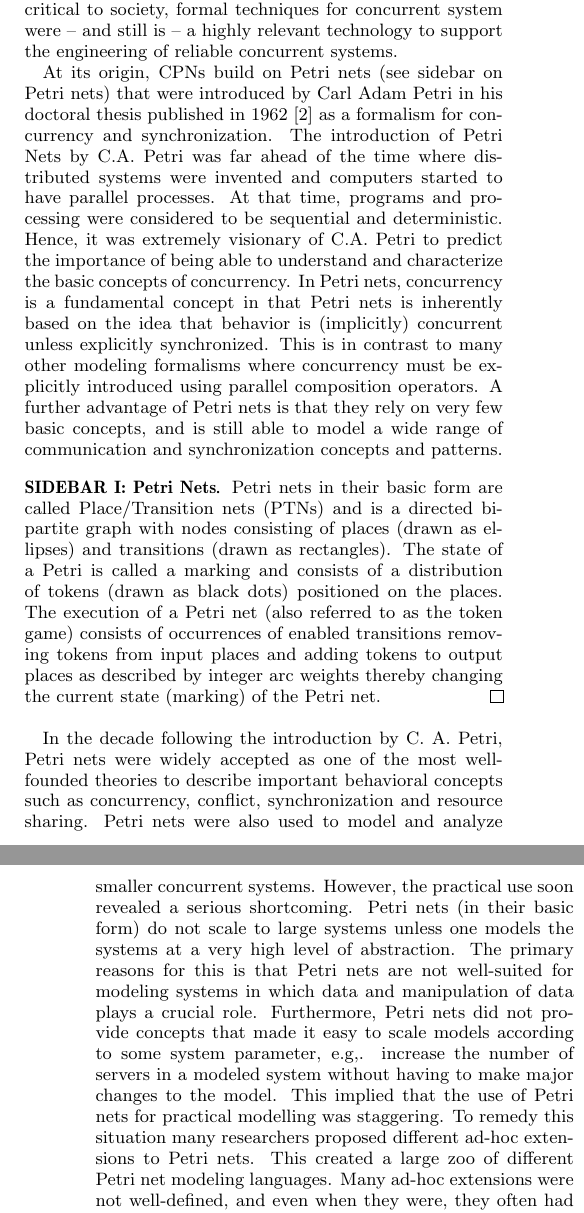
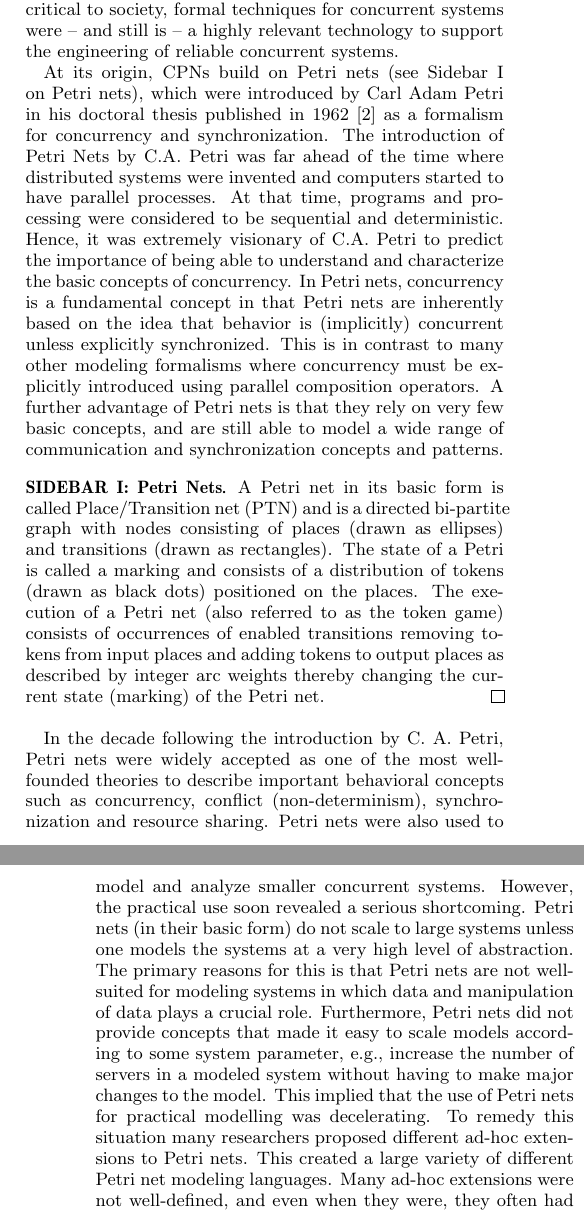
Before and after one commit to lmkr/cpnacm, a LaTeX paper (paper/main.tex, which reads paper/introduction.tex): two parts of the columns of pages 1 and 2 of 8, joined at a grey line, cut so that both start at the same text. Compiled offline with pdfLaTeX.

Commit message:
fixed the minor language issues from report

```diff
--- a/paper/introduction.tex
+++ b/paper/introduction.tex
@@ -22,14 +22,14 @@ to industrial systems. A main motivation behind the research into CPNs
 correct concurrent systems is a challenging task due to their complex
 behavior which may result in subtle bugs if not carefully designed. As
 concurrent systems are becoming still more pervasive and critical to
-society, formal techniques for concurrent system were -- and still is
+society, formal techniques for concurrent systems were -- and still is
 -- a highly relevant technology to support the engineering of reliable
 concurrent systems.
 
 % historical perspectic on development and roots
 
-At its origin, CPNs build on Petri nets (see sidebar on Petri nets)
-that were introduced by Carl Adam Petri in his doctoral thesis
+At its origin, CPNs build on Petri nets (see Sidebar~I on Petri nets),
+which were introduced by Carl Adam Petri in his doctoral thesis
 published in 1962 \cite{capetri:thesis} as a formalism for concurrency
 and synchronization. The introduction of Petri Nets by C.A. Petri was
 far ahead of the time where distributed systems were invented and
@@ -38,18 +38,18 @@ and processing were considered to be sequential and
 deterministic. Hence, it was extremely visionary of C.A. Petri to
 predict the importance of being able to understand and characterize
 the basic concepts of concurrency. In Petri nets, concurrency is a
-fundamental concept in that Petri nets is inherently based on the idea
+fundamental concept in that Petri nets are inherently based on the idea
 that behavior is (implicitly) concurrent unless explicitly
 synchronized. This is in contrast to many other modeling formalisms
 where concurrency must be explicitly introduced using parallel
 composition operators. A further advantage of Petri nets is that they
-rely on very few basic concepts, and is still able to model a wide
+rely on very few basic concepts, and are still able to model a wide
 range of communication and synchronization concepts and patterns.\\
 
 \vspace*{-1.5em}
 %\noindent\rule{\columnwidth}{0.2em}
 \paragraph*{\textsc{\textbf{SIDEBAR I: Petri Nets}}}
-Petri nets in their basic form are called Place/Transition nets (PTNs)
+A Petri net in its basic form is called Place/Transition net (PTN)
 and is a directed bi-partite graph with nodes consisting of places
 (drawn as ellipses) and transitions (drawn as rectangles). The state
 of a Petri is called a marking and consists of a distribution of
@@ -64,22 +64,23 @@ net.\hfill$\qed$ \\
 
 In the decade following the introduction by C.~A. Petri, Petri nets
 were widely accepted as one of the most well-founded theories to
-describe important behavioral concepts such as concurrency, conflict,
-synchronization and resource sharing. Petri nets were also used to
-model and analyze smaller concurrent systems. However, the practical
-use soon revealed a serious shortcoming. Petri nets (in their basic
-form) do not scale to large systems unless one models the systems at a
-very high level of abstraction. The primary reasons for this is that
-Petri nets are not well-suited for modeling systems in which data and
-manipulation of data plays a crucial role. Furthermore, Petri nets did
-not provide concepts that made it easy to scale models according to
-some system parameter, e.g,. increase the number of servers in a
-modeled system without having to make major changes to the model. This
-implied that the use of Petri nets for practical modelling was
-staggering. To remedy this situation many researchers proposed
-different ad-hoc extensions to Petri nets. This created a large zoo of
-different Petri net modeling languages. Many ad-hoc extensions were
-not well-defined, and even when they were, they often had fundamental
+describe important behavioral concepts such as concurrency, conflict
+(non-determinism), synchronization and resource sharing. Petri nets
+were also used to model and analyze smaller concurrent
+systems. However, the practical use soon revealed a serious
+shortcoming. Petri nets (in their basic form) do not scale to large
+systems unless one models the systems at a very high level of
+abstraction. The primary reasons for this is that Petri nets are not
+well-suited for modeling systems in which data and manipulation of
+data plays a crucial role. Furthermore, Petri nets did not provide
+concepts that made it easy to scale models according to some system
+parameter, e.g., increase the number of servers in a modeled system
+without having to make major changes to the model. This implied that
+the use of Petri nets for practical modelling was decelerating. To
+remedy this situation many researchers proposed different ad-hoc
+extensions to Petri nets. This created a large variety of different
+Petri net modeling languages. Many ad-hoc extensions were not
+well-defined, and even when they were, they often had fundamental
 theoretical problems. Whenever a new ad-hoc extension was introduced,
 all the basic concepts and analysis methods had to be redefined -- to
 apply for the extended Petri net language (with the ad-hoc
```
Also changed, not shown: paper/analysis.tex (+1 -1 lines), paper/applications.tex (+5 -5 lines), paper/conclusion.tex (+1 -1 lines), paper/language.tex (+10 -10 lines), paper/main.tex (+1 -1 lines), paper/introduction.tex (6 more changed lines).
